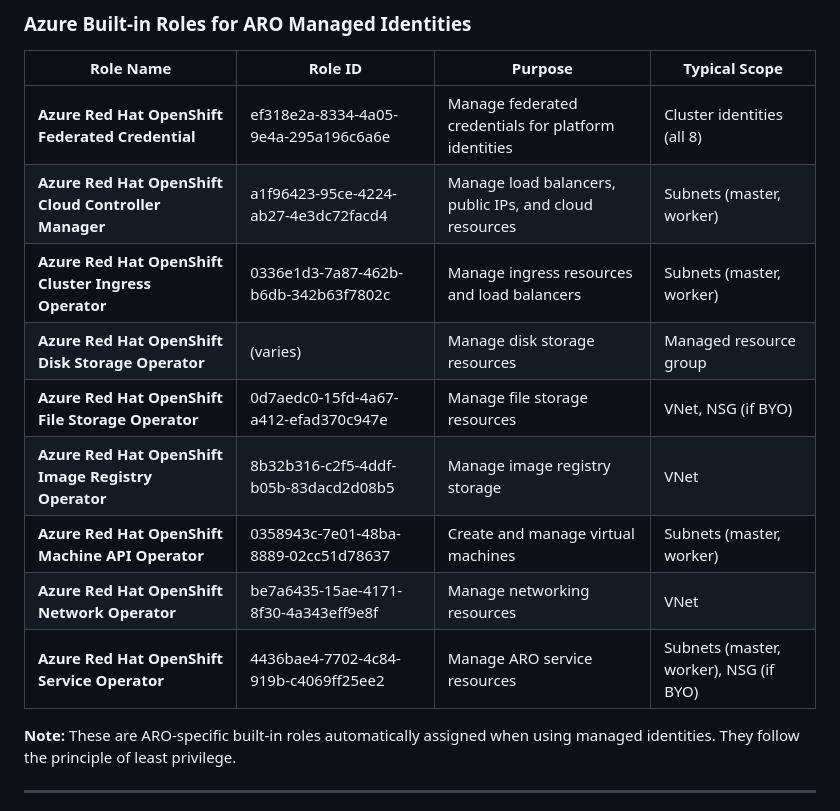
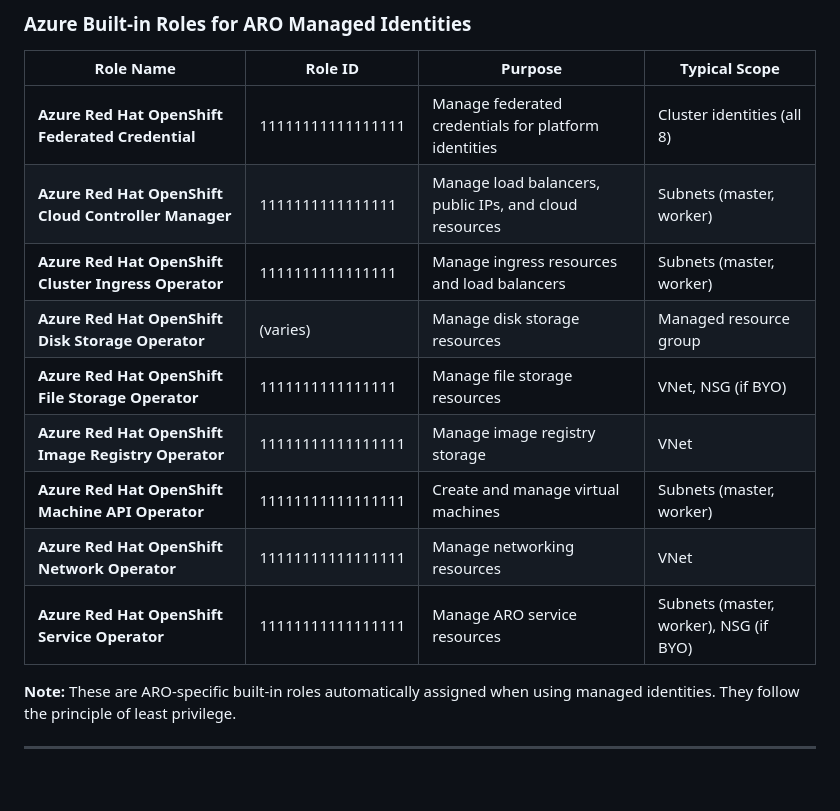
Before and after one commit to nedoshi/mcs, a Markdown page: docs/guide/aro-operation-guide.md, the part around the change. Rendered like a GitHub page; blank space fills up the shorter version.

```diff
--- a/docs/guide/aro-operation-guide.md
+++ b/docs/guide/aro-operation-guide.md
@@ -3263,15 +3263,15 @@ az network nsg rule list -g <vnet-rg> --nsg-name <nsg-name> -o table
 
 | Role Name | Role ID | Purpose | Typical Scope |
 |-----------|---------|---------|---------------|
-| **Azure Red Hat OpenShift Federated Credential** | ef318e2a-8334-4a05-9e4a-295a196c6a6e | Manage federated credentials for platform identities | Cluster identities (all 8) |
-| **Azure Red Hat OpenShift Cloud Controller Manager** | a1f96423-95ce-4224-ab27-4e3dc72facd4 | Manage load balancers, public IPs, and cloud resources | Subnets (master, worker) |
-| **Azure Red Hat OpenShift Cluster Ingress Operator** | 0336e1d3-7a87-462b-b6db-342b63f7802c | Manage ingress resources and load balancers | Subnets (master, worker) |
+| **Azure Red Hat OpenShift Federated Credential** | 11111111111111111 | Manage federated credentials for platform identities | Cluster identities (all 8) |
+| **Azure Red Hat OpenShift Cloud Controller Manager** | 1111111111111111| Manage load balancers, public IPs, and cloud resources | Subnets (master, worker) |
+| **Azure Red Hat OpenShift Cluster Ingress Operator** | 1111111111111111 | Manage ingress resources and load balancers | Subnets (master, worker) |
 | **Azure Red Hat OpenShift Disk Storage Operator** | (varies) | Manage disk storage resources | Managed resource group |
-| **Azure Red Hat OpenShift File Storage Operator** | 0d7aedc0-15fd-4a67-a412-efad370c947e | Manage file storage resources | VNet, NSG (if BYO) |
-| **Azure Red Hat OpenShift Image Registry Operator** | 8b32b316-c2f5-4ddf-b05b-83dacd2d08b5 | Manage image registry storage | VNet |
-| **Azure Red Hat OpenShift Machine API Operator** | 0358943c-7e01-48ba-8889-02cc51d78637 | Create and manage virtual machines | Subnets (master, worker) |
-| **Azure Red Hat OpenShift Network Operator** | be7a6435-15ae-4171-8f30-4a343eff9e8f | Manage networking resources | VNet |
-| **Azure Red Hat OpenShift Service Operator** | 4436bae4-7702-4c84-919b-c4069ff25ee2 | Manage ARO service resources | Subnets (master, worker), NSG (if BYO) |
+| **Azure Red Hat OpenShift File Storage Operator** | 1111111111111111 | Manage file storage resources | VNet, NSG (if BYO) |
+| **Azure Red Hat OpenShift Image Registry Operator** | 11111111111111111 | Manage image registry storage | VNet |
+| **Azure Red Hat OpenShift Machine API Operator** | 11111111111111111 | Create and manage virtual machines | Subnets (master, worker) |
+| **Azure Red Hat OpenShift Network Operator** | 11111111111111111 | Manage networking resources | VNet |
+| **Azure Red Hat OpenShift Service Operator** | 11111111111111111 | Manage ARO service resources | Subnets (master, worker), NSG (if BYO) |
 
 **Note:** These are ARO-specific built-in roles automatically assigned when using managed identities. They follow the principle of least privilege.
 
```
